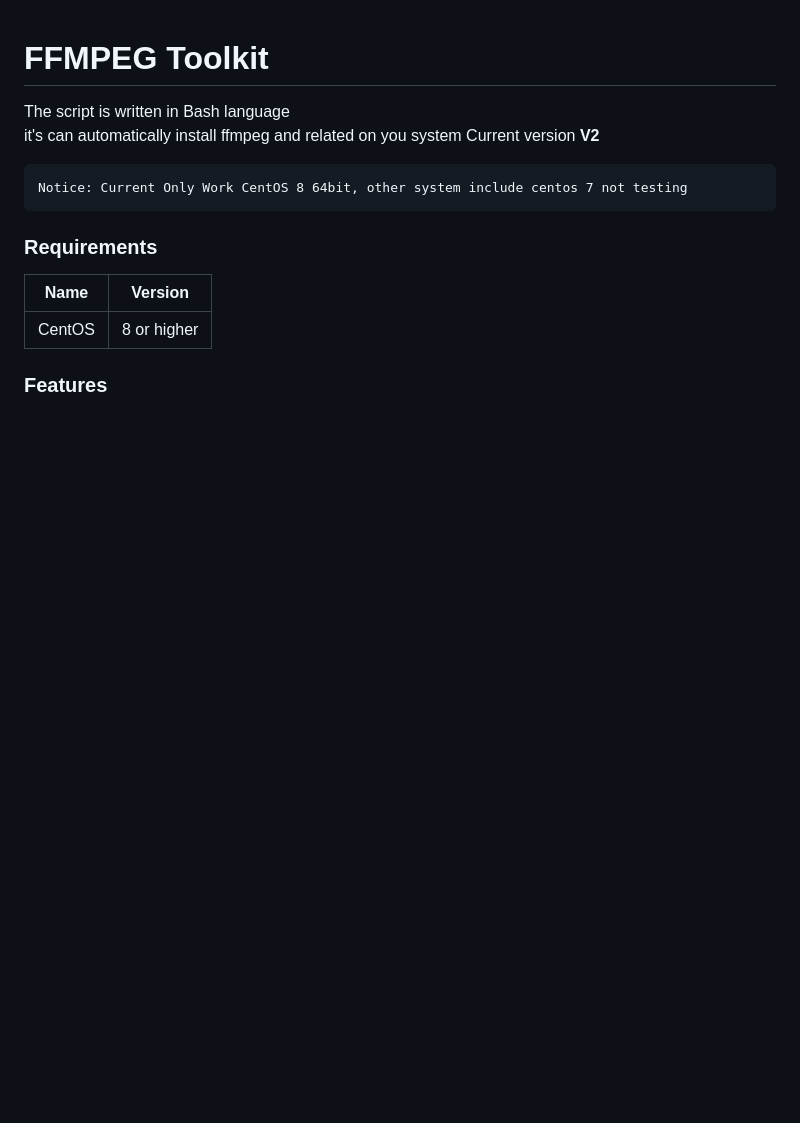
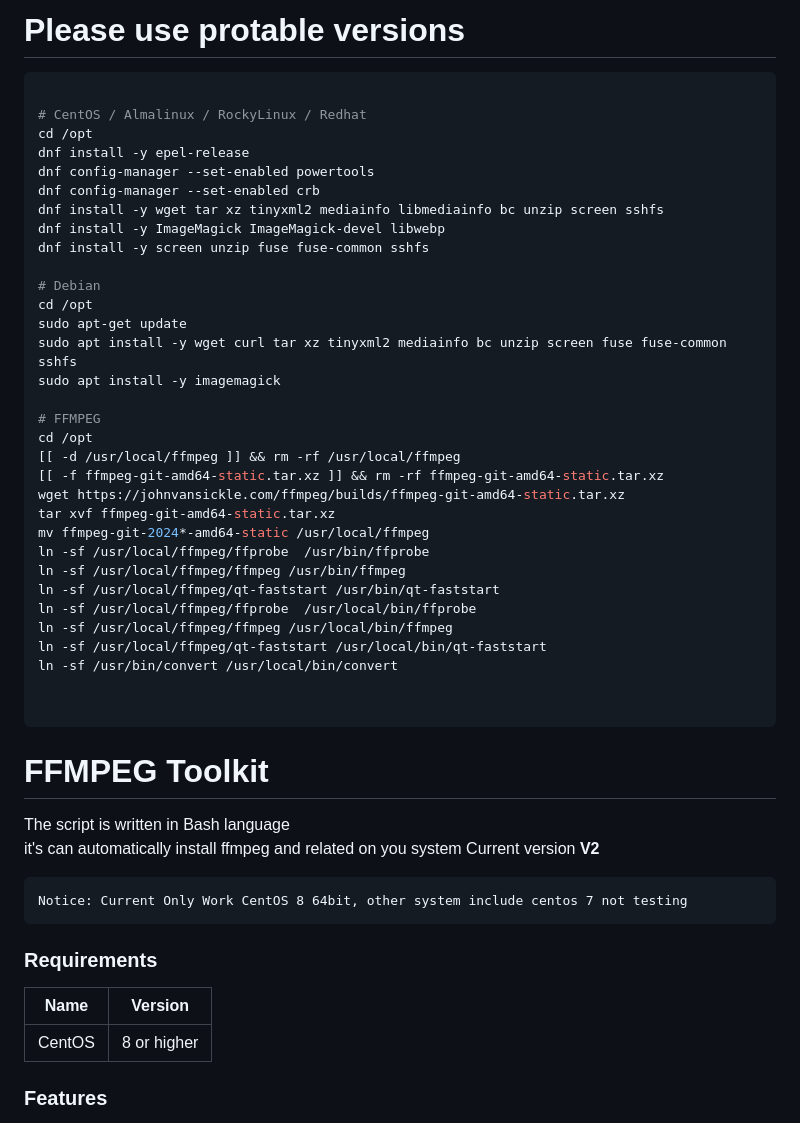
Before and after one commit to hostsoft/ffmpegtoolkit, a Markdown page: README.MD, the part around the change. GitHub-like rendering; blank space fills up the shorter version.

````diff
--- a/README.MD
+++ b/README.MD
@@ -1,3 +1,46 @@
+
+# Please use protable versions
+
+```shell
+
+# CentOS / Almalinux / RockyLinux / Redhat
+cd /opt
+dnf install -y epel-release
+dnf config-manager --set-enabled powertools
+dnf config-manager --set-enabled crb
+dnf install -y wget tar xz tinyxml2 mediainfo libmediainfo bc unzip screen sshfs
+dnf install -y ImageMagick ImageMagick-devel libwebp
+dnf install -y screen unzip fuse fuse-common sshfs
+
+# Debian
+cd /opt
+sudo apt-get update
+sudo apt install -y wget curl tar xz tinyxml2 mediainfo bc unzip screen fuse fuse-common sshfs
+sudo apt install -y imagemagick
+
+# FFMPEG
+cd /opt
+[[ -d /usr/local/ffmpeg ]] && rm -rf /usr/local/ffmpeg
+[[ -f ffmpeg-git-amd64-static.tar.xz ]] && rm -rf ffmpeg-git-amd64-static.tar.xz
+wget https://johnvansickle.com/ffmpeg/builds/ffmpeg-git-amd64-static.tar.xz
+tar xvf ffmpeg-git-amd64-static.tar.xz
+mv ffmpeg-git-2024*-amd64-static /usr/local/ffmpeg
+ln -sf /usr/local/ffmpeg/ffprobe  /usr/bin/ffprobe
+ln -sf /usr/local/ffmpeg/ffmpeg /usr/bin/ffmpeg
+ln -sf /usr/local/ffmpeg/qt-faststart /usr/bin/qt-faststart
+ln -sf /usr/local/ffmpeg/ffprobe  /usr/local/bin/ffprobe
+ln -sf /usr/local/ffmpeg/ffmpeg /usr/local/bin/ffmpeg
+ln -sf /usr/local/ffmpeg/qt-faststart /usr/local/bin/qt-faststart
+ln -sf /usr/bin/convert /usr/local/bin/convert
+
+
+```
+
+
+
+
+
+
 
 # FFMPEG Toolkit
 The script is written in Bash language
````
